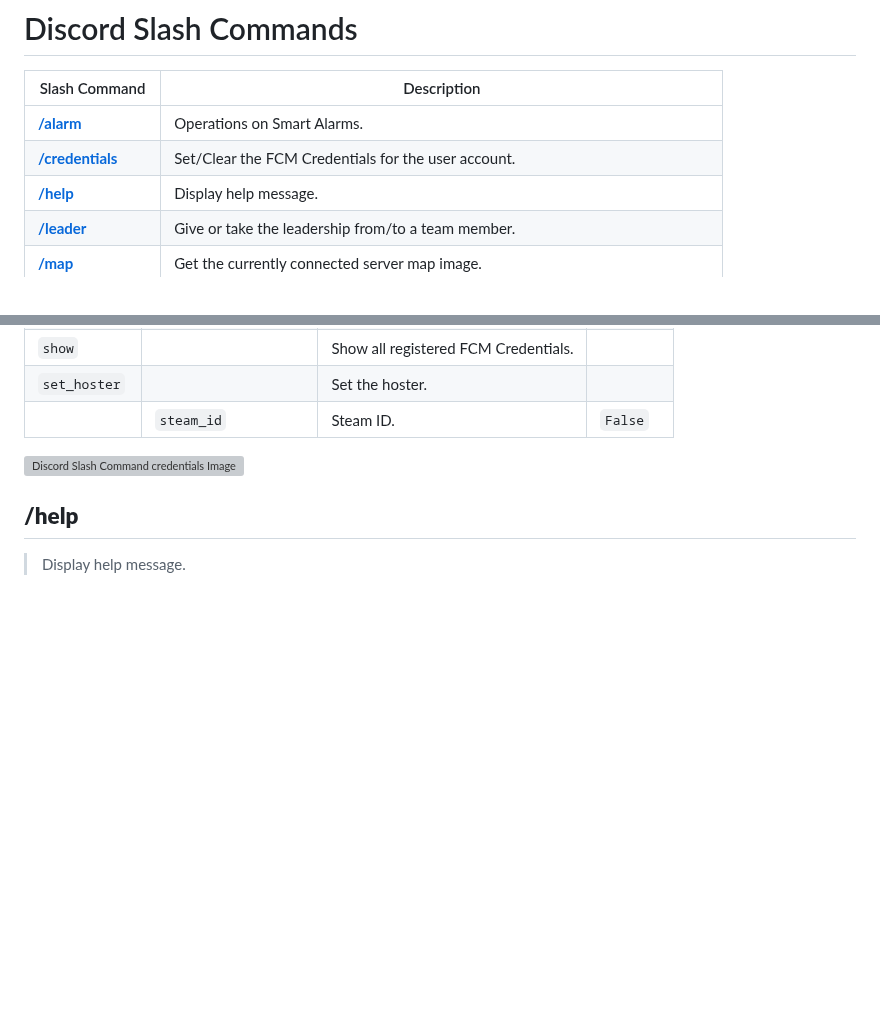
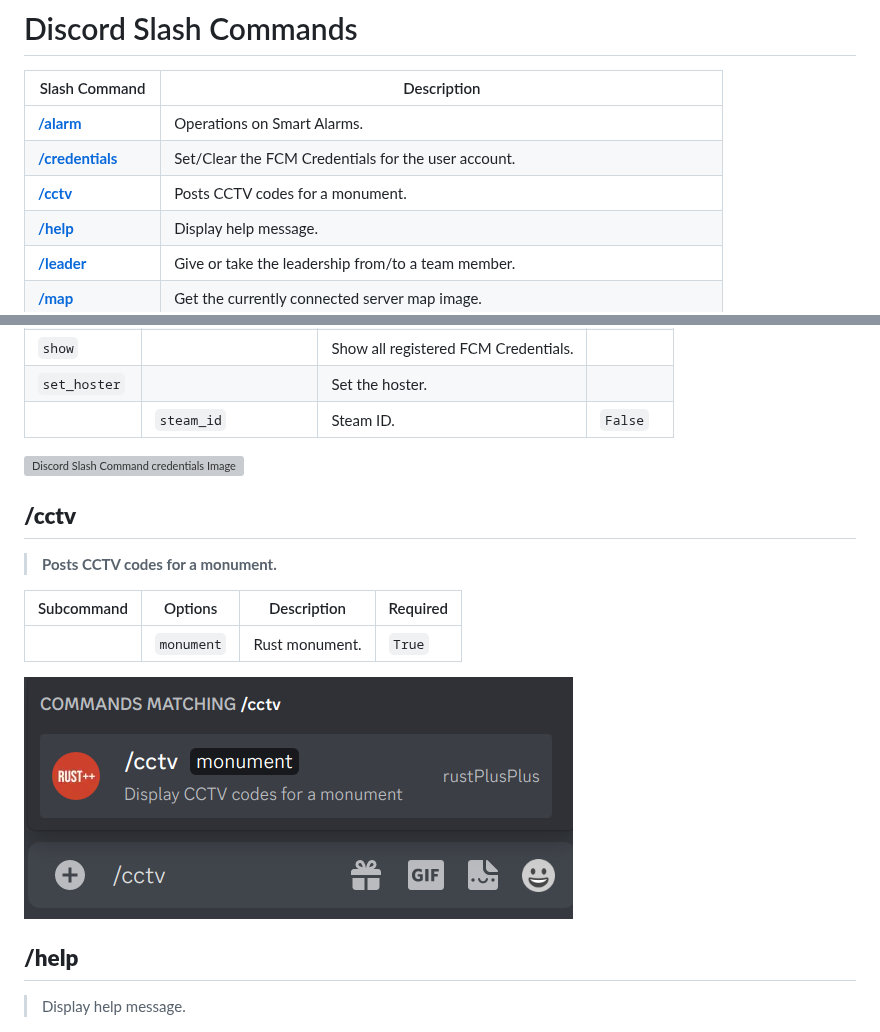
Before and after one commit to alexemanuelol/rustplusplus, a Markdown page: docs/commands.md, 2 parts joined by grey strips. Drawn GitHub-style; pictures changed too: docs/images/cctv.png (added); blank space fills up the shorter version; grey boxes are pictures that could not be loaded.

Commit message:
Add cctv command

```diff
--- a/docs/commands.md
+++ b/docs/commands.md
@@ -11,6 +11,7 @@ Slash Command | Description
 ------------- | -----------
 [**/alarm**](commands.md#alarm) | Operations on Smart Alarms.
 [**/credentials**](commands.md#credentials) | Set/Clear the FCM Credentials for the user account.
+[**/cctv**](commands.md#cctv) | Posts CCTV codes for a monument.
 [**/help**](commands.md#help) | Display help message.
 [**/leader**](commands.md#leader) | Give or take the leadership from/to a team member.
 [**/map**](commands.md#map) | Get the currently connected server map image.
@@ -61,6 +62,15 @@ Subcommand | Options | Description | Required
 
 ![Discord Slash Command credentials Image](images/credentials.png)
 
+## **/cctv**
+
+> **Posts CCTV codes for a monument.**
+
+Subcommand | Options | Description | Required
+---------- | ------- | ----------- | --------
+&nbsp; | `monument` | Rust monument. | `True`
+
+![Discord Slash Command monument Image](images/cctv.png)
 
 ## **/help**
 
```
Also changed, not shown: docs/full_list_features.md (+1 -0 lines), 14 other files.
